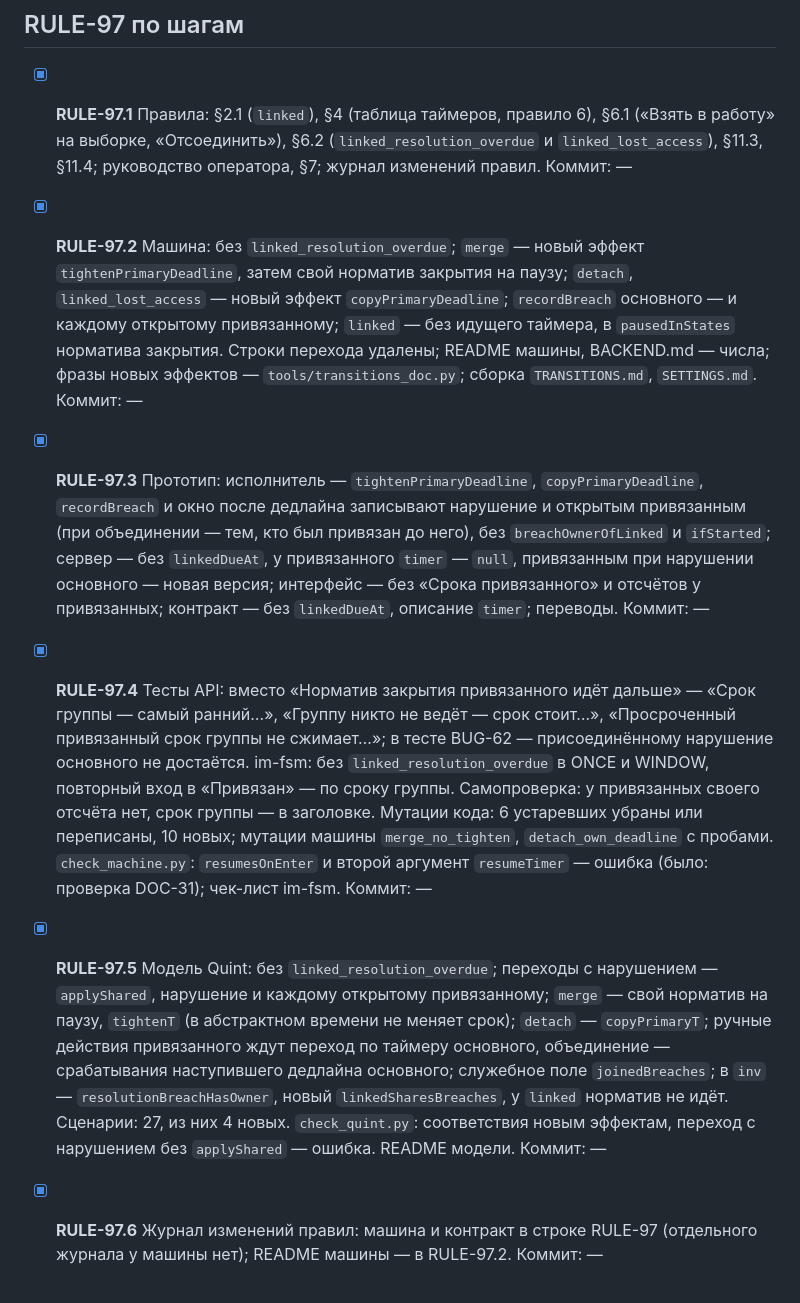
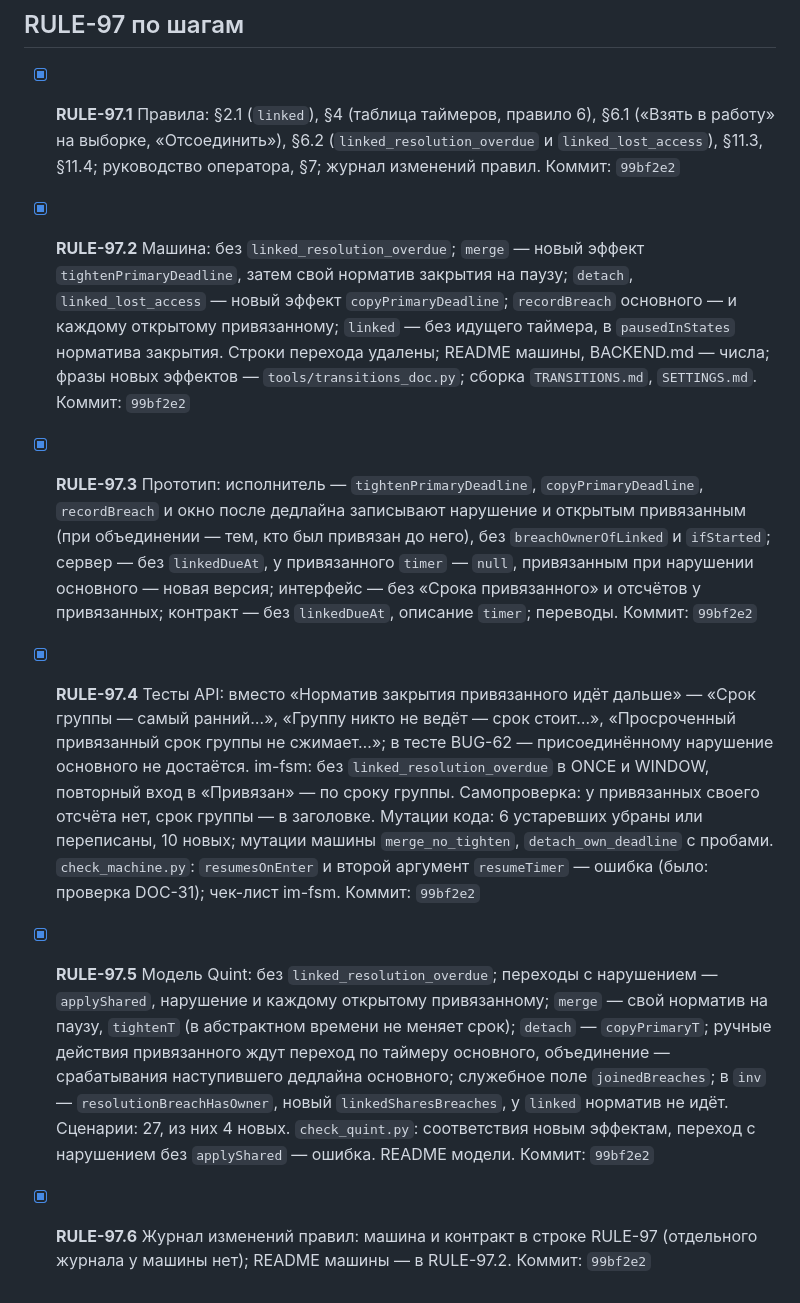
Before and after one commit to soulhome2/IM, a Markdown page: reviews/2026-10-20/plan.md, the part around the change. GitHub-like rendering.

Commit message:
Хэш 99bf2e2 в плане ревью 2026-10-20 и журнале изменений правил
Co-Authored-By: Claude Opus 5.5 <noreply@anthropic.com>

```diff
--- a/reviews/2026-10-20/plan.md
+++ b/reviews/2026-10-20/plan.md
@@ -15,9 +15,9 @@
 
 ## RULE-97 по шагам
 
-- [x] **RULE-97.1** Правила: §2.1 (`linked`), §4 (таблица таймеров, правило 6), §6.1 («Взять в работу» на выборке, «Отсоединить»), §6.2 (`linked_resolution_overdue` и `linked_lost_access`), §11.3, §11.4; руководство оператора, §7; журнал изменений правил. Коммит: —
-- [x] **RULE-97.2** Машина: без `linked_resolution_overdue`; `merge` — новый эффект `tightenPrimaryDeadline`, затем свой норматив закрытия на паузу; `detach`, `linked_lost_access` — новый эффект `copyPrimaryDeadline`; `recordBreach` основного — и каждому открытому привязанному; `linked` — без идущего таймера, в `pausedInStates` норматива закрытия. Строки перехода удалены; README машины, BACKEND.md — числа; фразы новых эффектов — `tools/transitions_doc.py`; сборка `TRANSITIONS.md`, `SETTINGS.md`. Коммит: —
-- [x] **RULE-97.3** Прототип: исполнитель — `tightenPrimaryDeadline`, `copyPrimaryDeadline`, `recordBreach` и окно после дедлайна записывают нарушение и открытым привязанным (при объединении — тем, кто был привязан до него), без `breachOwnerOfLinked` и `ifStarted`; сервер — без `linkedDueAt`, у привязанного `timer` — `null`, привязанным при нарушении основного — новая версия; интерфейс — без «Срока привязанного» и отсчётов у привязанных; контракт — без `linkedDueAt`, описание `timer`; переводы. Коммит: —
-- [x] **RULE-97.4** Тесты API: вместо «Норматив закрытия привязанного идёт дальше» — «Срок группы — самый ранний…», «Группу никто не ведёт — срок стоит…», «Просроченный привязанный срок группы не сжимает…»; в тесте BUG-62 — присоединённому нарушение основного не достаётся. im-fsm: без `linked_resolution_overdue` в ONCE и WINDOW, повторный вход в «Привязан» — по сроку группы. Самопроверка: у привязанных своего отсчёта нет, срок группы — в заголовке. Мутации кода: 6 устаревших убраны или переписаны, 10 новых; мутации машины `merge_no_tighten`, `detach_own_deadline` с пробами. `check_machine.py`: `resumesOnEnter` и второй аргумент `resumeTimer` — ошибка (было: проверка DOC-31); чек-лист im-fsm. Коммит: —
-- [x] **RULE-97.5** Модель Quint: без `linked_resolution_overdue`; переходы с нарушением — `applyShared`, нарушение и каждому открытому привязанному; `merge` — свой норматив на паузу, `tightenT` (в абстрактном времени не меняет срок); `detach` — `copyPrimaryT`; ручные действия привязанного ждут переход по таймеру основного, объединение — срабатывания наступившего дедлайна основного; служебное поле `joinedBreaches`; в `inv` — `resolutionBreachHasOwner`, новый `linkedSharesBreaches`, у `linked` норматив не идёт. Сценарии: 27, из них 4 новых. `check_quint.py`: соответствия новым эффектам, переход с нарушением без `applyShared` — ошибка. README модели. Коммит: —
-- [x] **RULE-97.6** Журнал изменений правил: машина и контракт в строке RULE-97 (отдельного журнала у машины нет); README машины — в RULE-97.2. Коммит: —
+- [x] **RULE-97.1** Правила: §2.1 (`linked`), §4 (таблица таймеров, правило 6), §6.1 («Взять в работу» на выборке, «Отсоединить»), §6.2 (`linked_resolution_overdue` и `linked_lost_access`), §11.3, §11.4; руководство оператора, §7; журнал изменений правил. Коммит: `99bf2e2`
+- [x] **RULE-97.2** Машина: без `linked_resolution_overdue`; `merge` — новый эффект `tightenPrimaryDeadline`, затем свой норматив закрытия на паузу; `detach`, `linked_lost_access` — новый эффект `copyPrimaryDeadline`; `recordBreach` основного — и каждому открытому привязанному; `linked` — без идущего таймера, в `pausedInStates` норматива закрытия. Строки перехода удалены; README машины, BACKEND.md — числа; фразы новых эффектов — `tools/transitions_doc.py`; сборка `TRANSITIONS.md`, `SETTINGS.md`. Коммит: `99bf2e2`
+- [x] **RULE-97.3** Прототип: исполнитель — `tightenPrimaryDeadline`, `copyPrimaryDeadline`, `recordBreach` и окно после дедлайна записывают нарушение и открытым привязанным (при объединении — тем, кто был привязан до него), без `breachOwnerOfLinked` и `ifStarted`; сервер — без `linkedDueAt`, у привязанного `timer` — `null`, привязанным при нарушении основного — новая версия; интерфейс — без «Срока привязанного» и отсчётов у привязанных; контракт — без `linkedDueAt`, описание `timer`; переводы. Коммит: `99bf2e2`
+- [x] **RULE-97.4** Тесты API: вместо «Норматив закрытия привязанного идёт дальше» — «Срок группы — самый ранний…», «Группу никто не ведёт — срок стоит…», «Просроченный привязанный срок группы не сжимает…»; в тесте BUG-62 — присоединённому нарушение основного не достаётся. im-fsm: без `linked_resolution_overdue` в ONCE и WINDOW, повторный вход в «Привязан» — по сроку группы. Самопроверка: у привязанных своего отсчёта нет, срок группы — в заголовке. Мутации кода: 6 устаревших убраны или переписаны, 10 новых; мутации машины `merge_no_tighten`, `detach_own_deadline` с пробами. `check_machine.py`: `resumesOnEnter` и второй аргумент `resumeTimer` — ошибка (было: проверка DOC-31); чек-лист im-fsm. Коммит: `99bf2e2`
+- [x] **RULE-97.5** Модель Quint: без `linked_resolution_overdue`; переходы с нарушением — `applyShared`, нарушение и каждому открытому привязанному; `merge` — свой норматив на паузу, `tightenT` (в абстрактном времени не меняет срок); `detach` — `copyPrimaryT`; ручные действия привязанного ждут переход по таймеру основного, объединение — срабатывания наступившего дедлайна основного; служебное поле `joinedBreaches`; в `inv` — `resolutionBreachHasOwner`, новый `linkedSharesBreaches`, у `linked` норматив не идёт. Сценарии: 27, из них 4 новых. `check_quint.py`: соответствия новым эффектам, переход с нарушением без `applyShared` — ошибка. README модели. Коммит: `99bf2e2`
+- [x] **RULE-97.6** Журнал изменений правил: машина и контракт в строке RULE-97 (отдельного журнала у машины нет); README машины — в RULE-97.2. Коммит: `99bf2e2`
```
Also changed, not shown: Specification/State_rules/CHANGELOG.md (+1 -1 lines).
